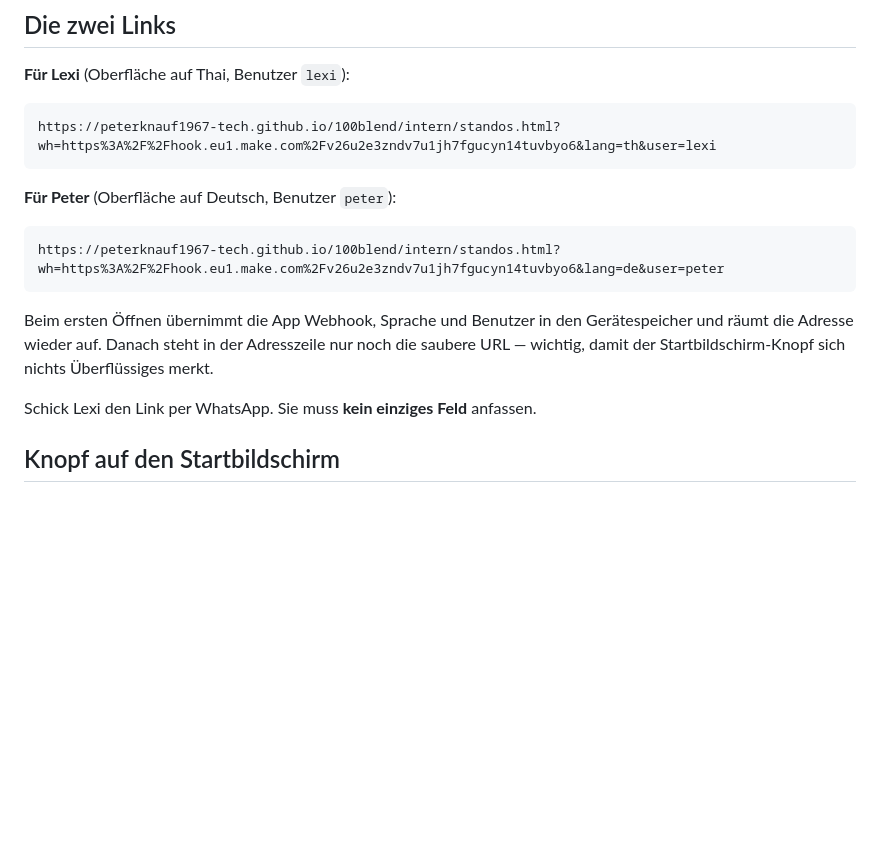
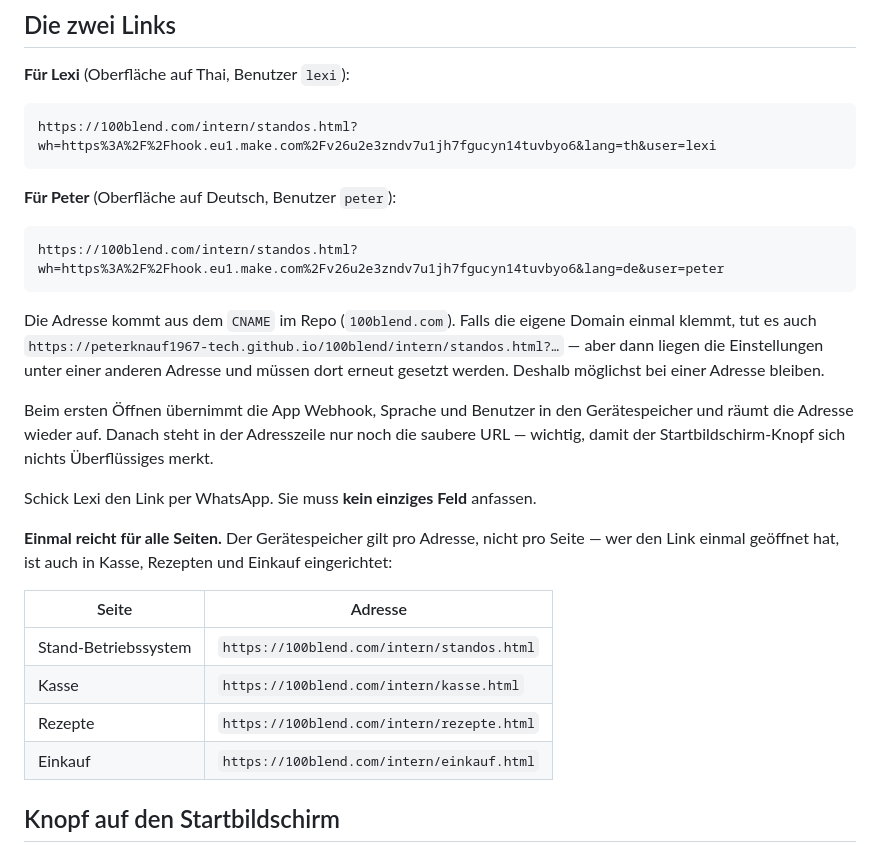
Before and after one commit to peterknauf1967-tech/100blend, a Markdown page: docs/handy-einrichten.md, the part around the change. Rendered like a GitHub page; blank space fills up the shorter version.

Commit message:
Einrichtungs-Links auf die eigene Domain (CNAME 100blend.com)
Die Anleitung nannte die github.io-Adresse. Im Repo liegt aber ein CNAME auf
100blend.com, und der Geraetespeicher gilt pro Adresse -- wer beide benutzt,
richtet zweimal ein. Jetzt zeigen die Links auf 100blend.com, mit der
github.io-Adresse nur als Ausweichweg und dem Hinweis, bei einer zu bleiben.

Ausserdem notiert: eine Einrichtung deckt alle Seiten der Domain ab
(standos, kasse, rezepte, einkauf).

Co-Authored-By: Claude Opus 5 <noreply@anthropic.com>
Claude-Session: https://claude.ai/code/session_01WCzJPX9JAdpmHowgBDeGXG

````diff
--- a/docs/handy-einrichten.md
+++ b/docs/handy-einrichten.md
@@ -9,14 +9,20 @@ Danach nur noch der Knopf auf den Startbildschirm.
 **Für Lexi** (Oberfläche auf Thai, Benutzer `lexi`):
 
 ```
-https://peterknauf1967-tech.github.io/100blend/intern/standos.html?wh=https%3A%2F%2Fhook.eu1.make.com%2Fv26u2e3zndv7u1jh7fgucyn14tuvbyo6&lang=th&user=lexi
+https://100blend.com/intern/standos.html?wh=https%3A%2F%2Fhook.eu1.make.com%2Fv26u2e3zndv7u1jh7fgucyn14tuvbyo6&lang=th&user=lexi
 ```
 
 **Für Peter** (Oberfläche auf Deutsch, Benutzer `peter`):
 
 ```
-https://peterknauf1967-tech.github.io/100blend/intern/standos.html?wh=https%3A%2F%2Fhook.eu1.make.com%2Fv26u2e3zndv7u1jh7fgucyn14tuvbyo6&lang=de&user=peter
+https://100blend.com/intern/standos.html?wh=https%3A%2F%2Fhook.eu1.make.com%2Fv26u2e3zndv7u1jh7fgucyn14tuvbyo6&lang=de&user=peter
 ```
+
+Die Adresse kommt aus dem `CNAME` im Repo (`100blend.com`). Falls die eigene
+Domain einmal klemmt, tut es auch
+`https://peterknauf1967-tech.github.io/100blend/intern/standos.html?…` —
+aber dann liegen die Einstellungen unter einer anderen Adresse und müssen
+dort erneut gesetzt werden. Deshalb möglichst bei einer Adresse bleiben.
 
 Beim ersten Öffnen übernimmt die App Webhook, Sprache und Benutzer in den
 Gerätespeicher und räumt die Adresse wieder auf. Danach steht in der
@@ -24,6 +30,17 @@ Adresszeile nur noch die saubere URL — wichtig, damit der Startbildschirm-Knop
 sich nichts Überflüssiges merkt.
 
 Schick Lexi den Link per WhatsApp. Sie muss **kein einziges Feld** anfassen.
+
+**Einmal reicht für alle Seiten.** Der Gerätespeicher gilt pro Adresse, nicht
+pro Seite — wer den Link einmal geöffnet hat, ist auch in Kasse, Rezepten und
+Einkauf eingerichtet:
+
+| Seite | Adresse |
+|---|---|
+| Stand-Betriebssystem | `https://100blend.com/intern/standos.html` |
+| Kasse | `https://100blend.com/intern/kasse.html` |
+| Rezepte | `https://100blend.com/intern/rezepte.html` |
+| Einkauf | `https://100blend.com/intern/einkauf.html` |
 
 ## Knopf auf den Startbildschirm
 
````
